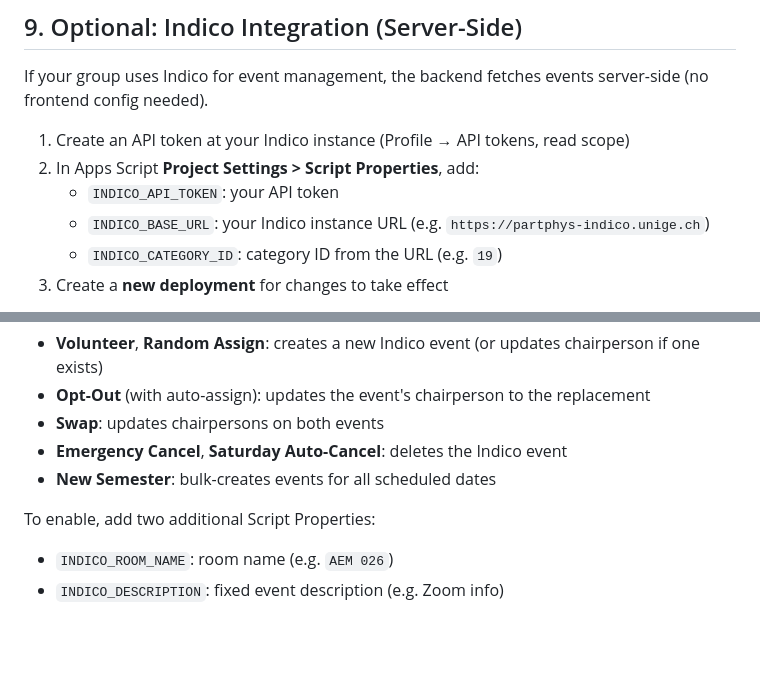
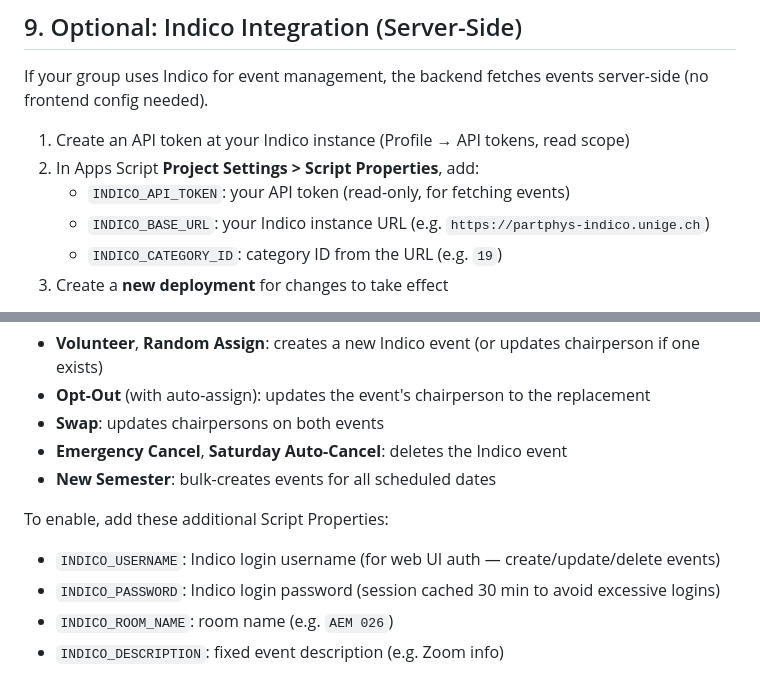
Before and after one commit to Pradyun-ml/rodem-group-meeting, a Markdown page: SETUP.md, 2 parts joined by grey strips. Rendered like a GitHub page; blank space fills up the shorter version.

```diff
--- a/SETUP.md
+++ b/SETUP.md
@@ -151,7 +151,7 @@ If your group uses Indico for event management, the backend fetches events serve
 
 1. Create an API token at your Indico instance (Profile → API tokens, read scope)
 2. In Apps Script **Project Settings > Script Properties**, add:
-   - `INDICO_API_TOKEN`: your API token
+   - `INDICO_API_TOKEN`: your API token (read-only, for fetching events)
    - `INDICO_BASE_URL`: your Indico instance URL (e.g. `https://partphys-indico.unige.ch`)
    - `INDICO_CATEGORY_ID`: category ID from the URL (e.g. `19`)
 3. Create a **new deployment** for changes to take effect
@@ -167,7 +167,9 @@ Indico events are auto-created/updated/deleted when the schedule changes:
 - **Emergency Cancel**, **Saturday Auto-Cancel**: deletes the Indico event
 - **New Semester**: bulk-creates events for all scheduled dates
 
-To enable, add two additional Script Properties:
+To enable, add these additional Script Properties:
+- `INDICO_USERNAME`: Indico login username (for web UI auth — create/update/delete events)
+- `INDICO_PASSWORD`: Indico login password (session cached 30 min to avoid excessive logins)
 - `INDICO_ROOM_NAME`: room name (e.g. `AEM 026`)
 - `INDICO_DESCRIPTION`: fixed event description (e.g. Zoom info)
 
```
Also changed, not shown: CLAUDE.md (+3 -3 lines).
